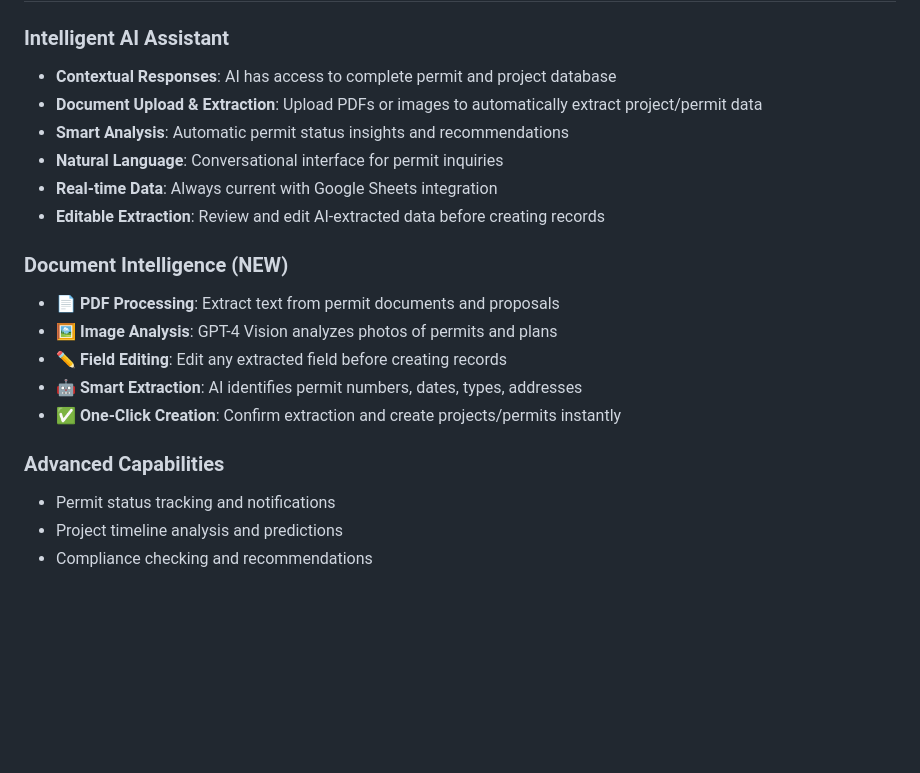
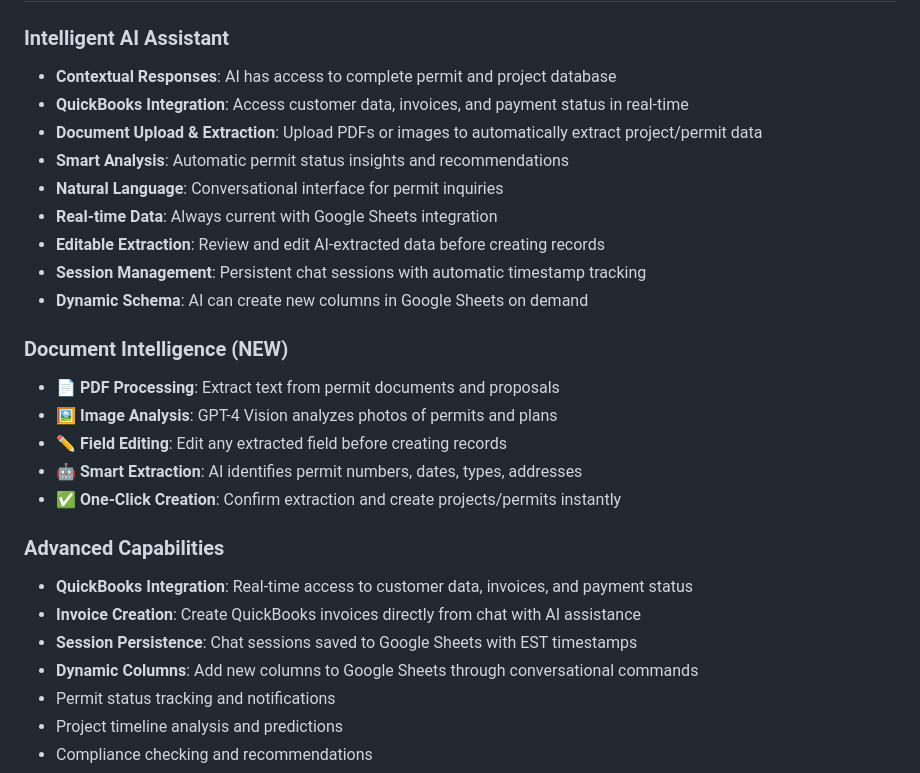
Before and after one commit to GarayInvestments/HouseRenoAI, a Markdown page: README.md, the part around the change printed below. Drawn GitHub-style; blank space fills up the shorter version.

```diff
--- a/README.md
+++ b/README.md
@@ -252,11 +253,14 @@ VITE_API_URL=https://api.houserenovatorsllc.com
 
 ### **Intelligent AI Assistant**
 - **Contextual Responses**: AI has access to complete permit and project database
+- **QuickBooks Integration**: Access customer data, invoices, and payment status in real-time
 - **Document Upload & Extraction**: Upload PDFs or images to automatically extract project/permit data
 - **Smart Analysis**: Automatic permit status insights and recommendations
 - **Natural Language**: Conversational interface for permit inquiries
 - **Real-time Data**: Always current with Google Sheets integration
 - **Editable Extraction**: Review and edit AI-extracted data before creating records
+- **Session Management**: Persistent chat sessions with automatic timestamp tracking
+- **Dynamic Schema**: AI can create new columns in Google Sheets on demand
 
 ### **Document Intelligence (NEW)**
 - **📄 PDF Processing**: Extract text from permit documents and proposals
@@ -266,6 +270,10 @@ VITE_API_URL=https://api.houserenovatorsllc.com
 - **✅ One-Click Creation**: Confirm extraction and create projects/permits instantly
 
 ### **Advanced Capabilities**
+- **QuickBooks Integration**: Real-time access to customer data, invoices, and payment status
+- **Invoice Creation**: Create QuickBooks invoices directly from chat with AI assistance
+- **Session Persistence**: Chat sessions saved to Google Sheets with EST timestamps
+- **Dynamic Columns**: Add new columns to Google Sheets through conversational commands
 - Permit status tracking and notifications
 - Project timeline analysis and predictions
 - Compliance checking and recommendations
```
Also changed, not shown: other parts of README.md (+22 -9 lines), frontend/README.md (+22 -8 lines).
